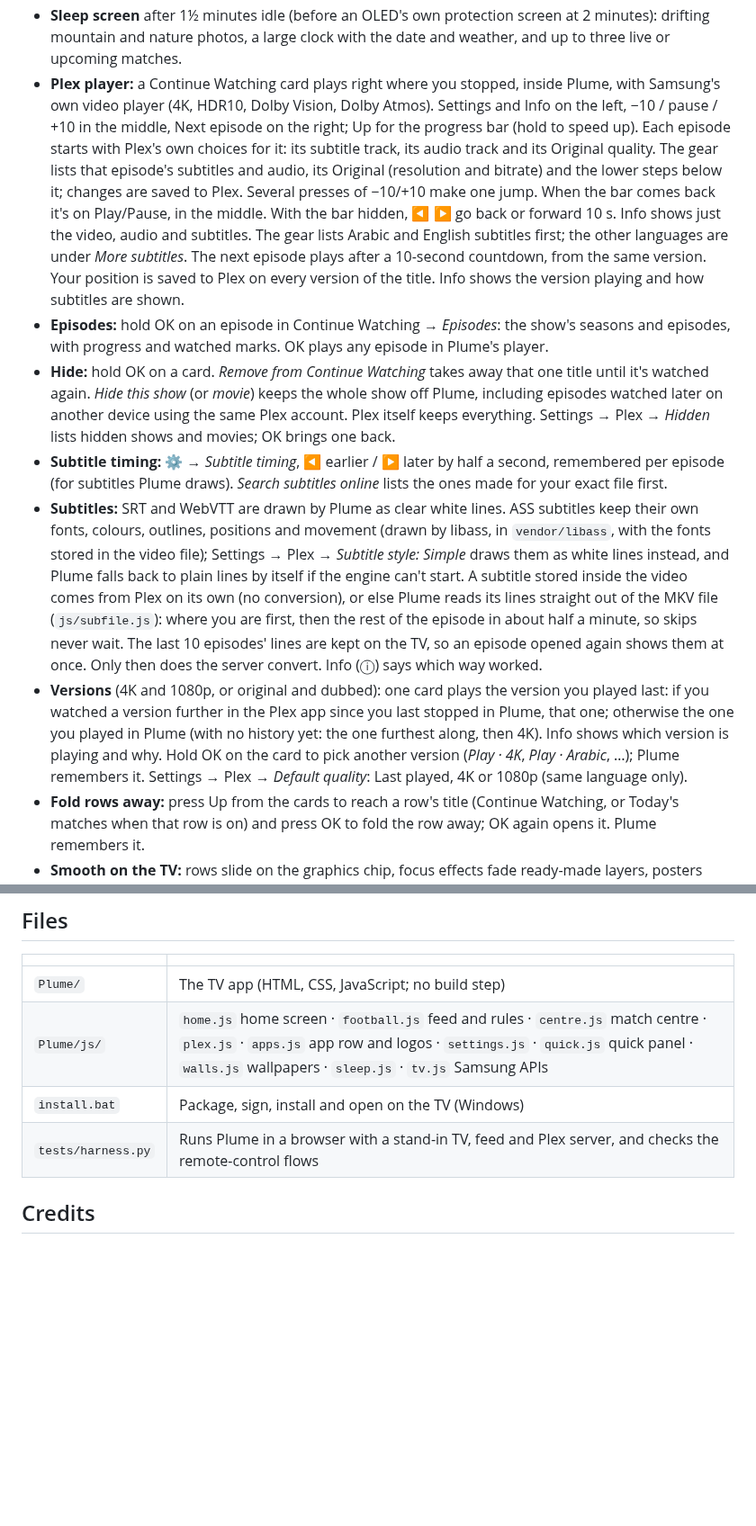
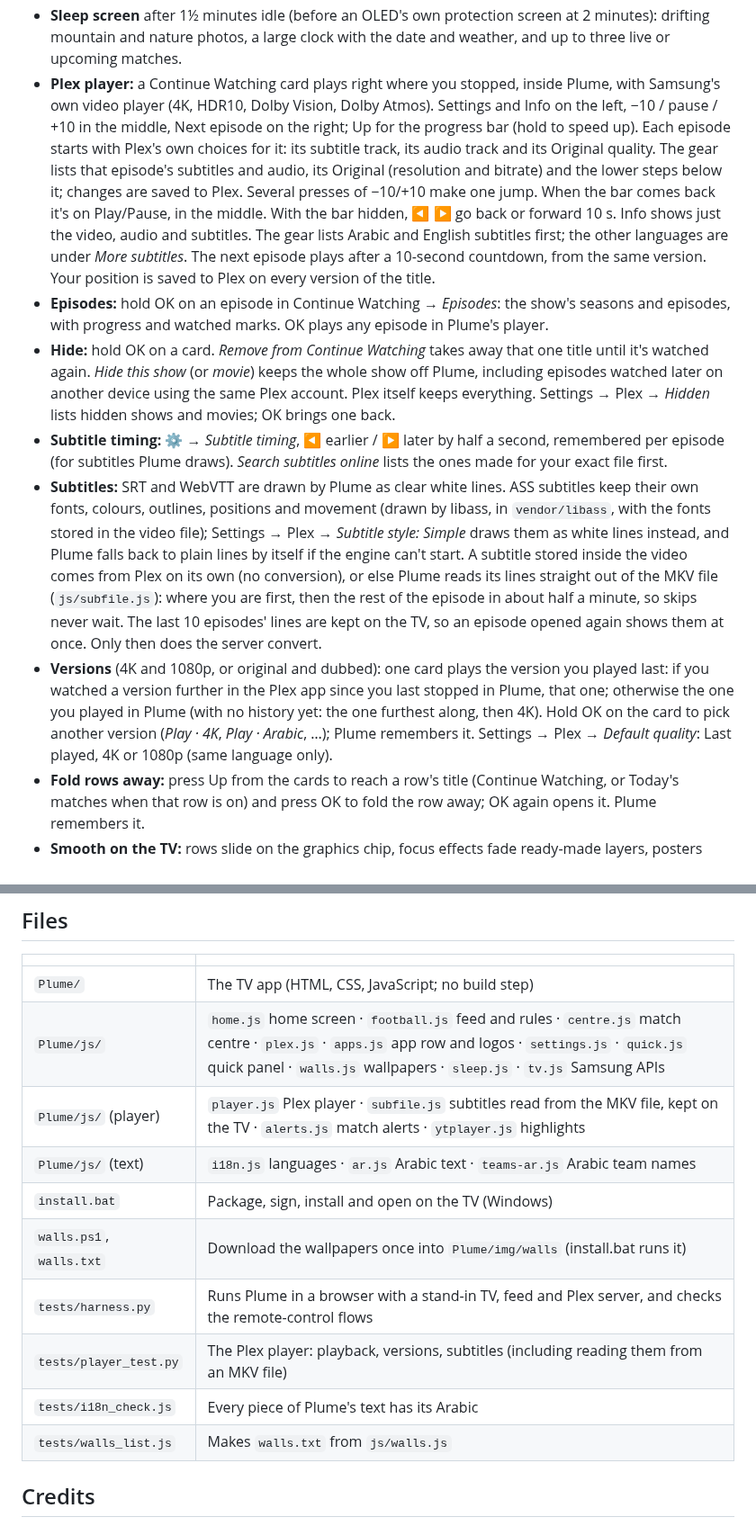
Before and after one commit to ali530/plume-samsung, a Markdown page: README.md, 2 parts joined by grey strips. Shown at 90% size. Drawn GitHub-style; blank space fills up the shorter version.

```diff
--- a/README.md
+++ b/README.md
@@ -24,12 +26,12 @@ Made and tested on a Samsung **S90C** OLED (2023); it should run on Samsung TVs
 - **League page** (Right on the table beside the list, then OK): the whole table, and one list of results and coming matches two weeks each way, opening at today.
 - **Reminders** pop up 10 minutes before kick-off while Plume is on screen. OK switches to beIN.
 - **Sleep screen** after 1½ minutes idle (before an OLED's own protection screen at 2 minutes): drifting mountain and nature photos, a large clock with the date and weather, and up to three live or upcoming matches.
-- **Plex player:** a Continue Watching card plays right where you stopped, inside Plume, with Samsung's own video player (4K, HDR10, Dolby Vision, Dolby Atmos). Settings and Info on the left, −10 / pause / +10 in the middle, Next episode on the right; Up for the progress bar (hold to speed up). Each episode starts with Plex's own choices for it: its subtitle track, its audio track and its Original quality. The gear lists that episode's subtitles and audio, its Original (resolution and bitrate) and the lower steps below it; changes are saved to Plex. Several presses of −10/+10 make one jump. When the bar comes back it's on Play/Pause, in the middle. With the bar hidden, ◀ ▶ go back or forward 10 s. Info shows just the video, audio and subtitles. The gear lists Arabic and English subtitles first; the other languages are under *More subtitles*. The next episode plays after a 10-second countdown, from the same version. Your position is saved to Plex on every version of the title. Info shows the version playing and how subtitles are shown.
+- **Plex player:** a Continue Watching card plays right where you stopped, inside Plume, with Samsung's own video player (4K, HDR10, Dolby Vision, Dolby Atmos). Settings and Info on the left, −10 / pause / +10 in the middle, Next episode on the right; Up for the progress bar (hold to speed up). Each episode starts with Plex's own choices for it: its subtitle track, its audio track and its Original quality. The gear lists that episode's subtitles and audio, its Original (resolution and bitrate) and the lower steps below it; changes are saved to Plex. Several presses of −10/+10 make one jump. When the bar comes back it's on Play/Pause, in the middle. With the bar hidden, ◀ ▶ go back or forward 10 s. Info shows just the video, audio and subtitles. The gear lists Arabic and English subtitles first; the other languages are under *More subtitles*. The next episode plays after a 10-second countdown, from the same version. Your position is saved to Plex on every version of the title.
 - **Episodes:** hold OK on an episode in Continue Watching → *Episodes*: the show's seasons and episodes, with progress and watched marks. OK plays any episode in Plume's player.
 - **Hide:** hold OK on a card. *Remove from Continue Watching* takes away that one title until it's watched again. *Hide this show* (or *movie*) keeps the whole show off Plume, including episodes watched later on another device using the same Plex account. Plex itself keeps everything. Settings → Plex → *Hidden* lists hidden shows and movies; OK brings one back.
 - **Subtitle timing:** ⚙ → *Subtitle timing*, ◀ earlier / ▶ later by half a second, remembered per episode (for subtitles Plume draws). *Search subtitles online* lists the ones made for your exact file first.
-- **Subtitles:** SRT and WebVTT are drawn by Plume as clear white lines. ASS subtitles keep their own fonts, colours, outlines, positions and movement (drawn by libass, in `vendor/libass`, with the fonts stored in the video file); Settings → Plex → *Subtitle style: Simple* draws them as white lines instead, and Plume falls back to plain lines by itself if the engine can't start. A subtitle stored inside the video comes from Plex on its own (no conversion), or else Plume reads its lines straight out of the MKV file (`js/subfile.js`): where you are first, then the rest of the episode in about half a minute, so skips never wait. The last 10 episodes' lines are kept on the TV, so an episode opened again shows them at once. Only then does the server convert. Info (ⓘ) says which way worked.
-- **Versions** (4K and 1080p, or original and dubbed): one card plays the version you played last: if you watched a version further in the Plex app since you last stopped in Plume, that one; otherwise the one you played in Plume (with no history yet: the one furthest along, then 4K). Info shows which version is playing and why. Hold OK on the card to pick another version (*Play · 4K*, *Play · Arabic*, …); Plume remembers it. Settings → Plex → *Default quality*: Last played, 4K or 1080p (same language only).
+- **Subtitles:** SRT and WebVTT are drawn by Plume as clear white lines. ASS subtitles keep their own fonts, colours, outlines, positions and movement (drawn by libass, in `vendor/libass`, with the fonts stored in the video file); Settings → Plex → *Subtitle style: Simple* draws them as white lines instead, and Plume falls back to plain lines by itself if the engine can't start. A subtitle stored inside the video comes from Plex on its own (no conversion), or else Plume reads its lines straight out of the MKV file (`js/subfile.js`): where you are first, then the rest of the episode in about half a minute, so skips never wait. The last 10 episodes' lines are kept on the TV, so an episode opened again shows them at once. Only then does the server convert.
+- **Versions** (4K and 1080p, or original and dubbed): one card plays the version you played last: if you watched a version further in the Plex app since you last stopped in Plume, that one; otherwise the one you played in Plume (with no history yet: the one furthest along, then 4K). Hold OK on the card to pick another version (*Play · 4K*, *Play · Arabic*, …); Plume remembers it. Settings → Plex → *Default quality*: Last played, 4K or 1080p (same language only).
 - **Fold rows away:** press Up from the cards to reach a row's title (Continue Watching, or Today's matches when that row is on) and press OK to fold the row away; OK again opens it. Plume remembers it.
 - **Smooth on the TV:** rows slide on the graphics chip, focus effects fade ready-made layers, posters load at the size shown, and a held arrow never builds up a backlog.
 - **Settings** (gear icon): full screen over the blurred wallpaper, in groups: Apps, Inputs, Home screen, Sleep screen, Appearance, Language and Clock, Weather, Football, Plex, About. The left side shows a live preview of the focused group: a small home screen with your wallpaper, the sleep screen, your teams and the next big match, the clock in your format.
@@ -91,8 +95,14 @@ No account, no ads, no tracking. Plume connects only to:
 |---|---|
 | `Plume/` | The TV app (HTML, CSS, JavaScript; no build step) |
 | `Plume/js/` | `home.js` home screen · `football.js` feed and rules · `centre.js` match centre · `plex.js` · `apps.js` app row and logos · `settings.js` · `quick.js` quick panel · `walls.js` wallpapers · `sleep.js` · `tv.js` Samsung APIs |
+| `Plume/js/` (player) | `player.js` Plex player · `subfile.js` subtitles read from the MKV file, kept on the TV · `alerts.js` match alerts · `ytplayer.js` highlights |
+| `Plume/js/` (text) | `i18n.js` languages · `ar.js` Arabic text · `teams-ar.js` Arabic team names |
 | `install.bat` | Package, sign, install and open on the TV (Windows) |
+| `walls.ps1`, `walls.txt` | Download the wallpapers once into `Plume/img/walls` (install.bat runs it) |
 | `tests/harness.py` | Runs Plume in a browser with a stand-in TV, feed and Plex server, and checks the remote-control flows |
+| `tests/player_test.py` | The Plex player: playback, versions, subtitles (including reading them from an MKV file) |
+| `tests/i18n_check.js` | Every piece of Plume's text has its Arabic |
+| `tests/walls_list.js` | Makes `walls.txt` from `js/walls.js` |
 
 ## Credits
 
```
Also changed, not shown: other parts of README.md (+9 -5 lines), screens/home-dark.jpg, screens/home-light.jpg (deleted), screens/quick-panel.jpg (added), screens/settings.jpg (added).
